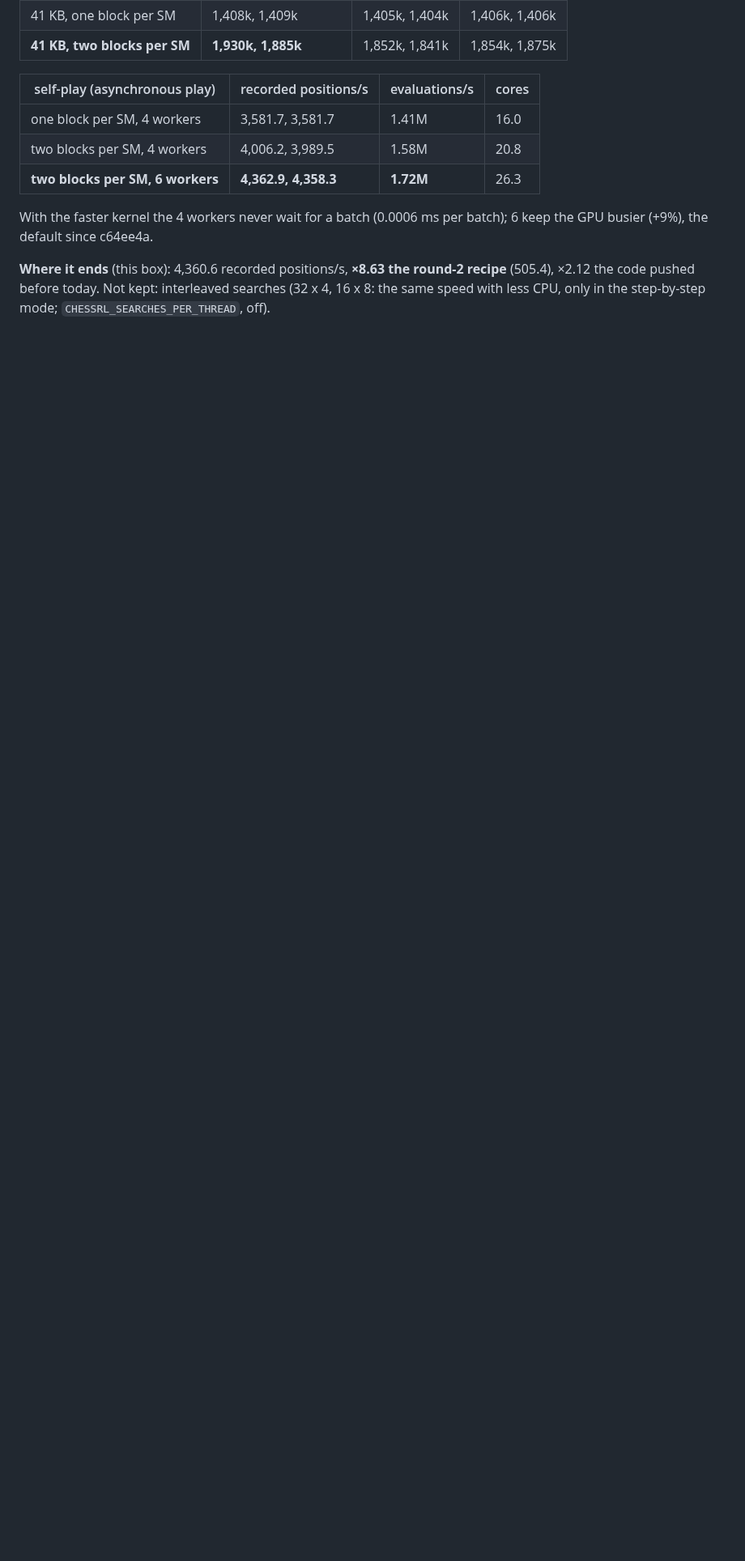
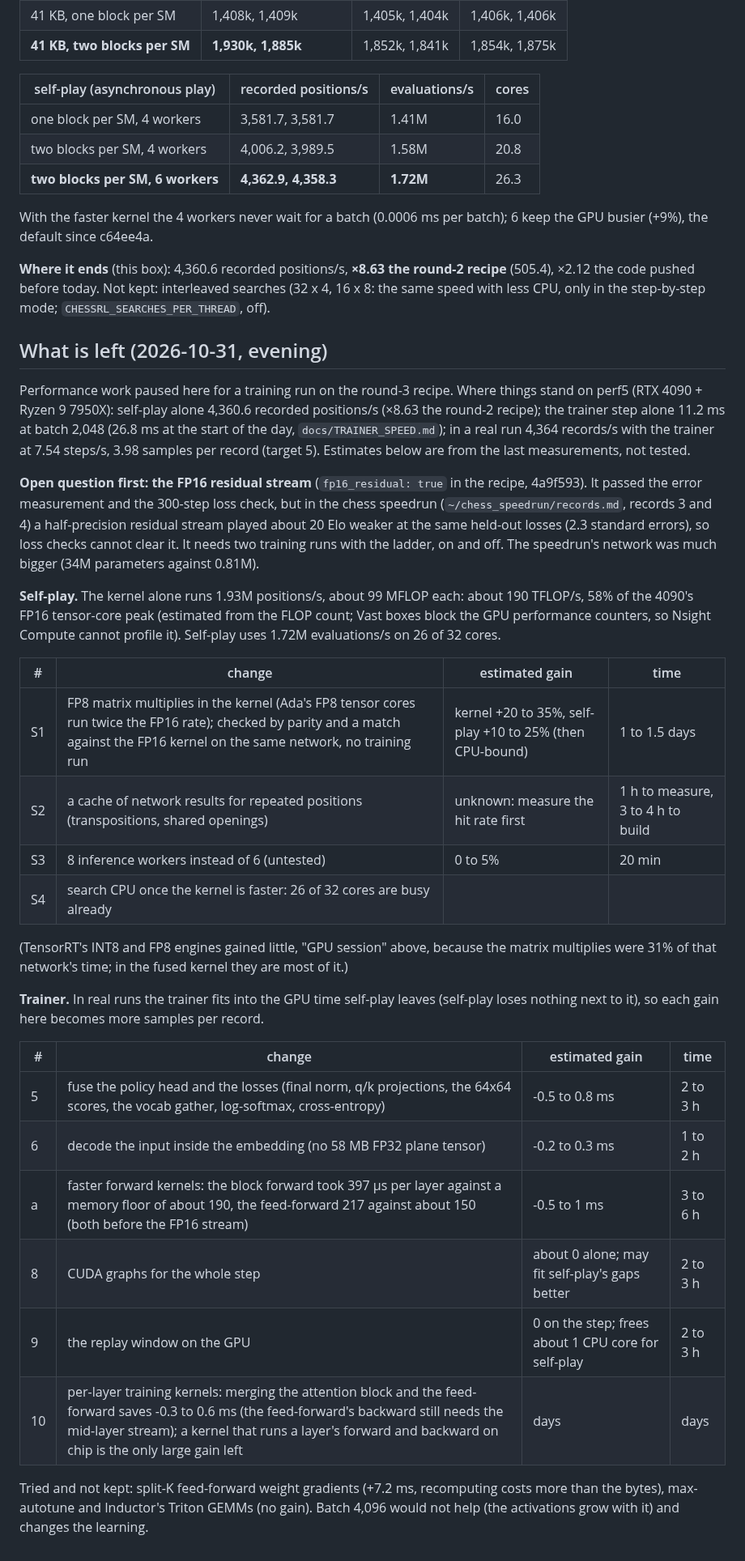
Before and after one commit to maxlegrec1/ChessRL, a Markdown page: docs/PERF.md, the part around the change. Shown at 81% size. GitHub-like rendering; blank space fills up the shorter version.

Commit message:
PERF.md: what is left (self-play and trainer), and the FP16 stream's open question
Co-Authored-By: Claude Opus 5.5 <noreply@anthropic.com>

```diff
--- a/docs/PERF.md
+++ b/docs/PERF.md
@@ -613,3 +613,49 @@ busier (+9%), the default since c64ee4a.
 **Where it ends** (this box): 4,360.6 recorded positions/s, **×8.63 the round-2 recipe** (505.4),
 ×2.12 the code pushed before today. Not kept: interleaved searches (32 x 4, 16 x 8: the same speed
 with less CPU, only in the step-by-step mode; `CHESSRL_SEARCHES_PER_THREAD`, off).
+
+## What is left (2026-10-31, evening)
+
+Performance work paused here for a training run on the round-3 recipe. Where things stand on
+perf5 (RTX 4090 + Ryzen 9 7950X): self-play alone 4,360.6 recorded positions/s (×8.63 the round-2
+recipe); the trainer step alone 11.2 ms at batch 2,048 (26.8 ms at the start of the day,
+`docs/TRAINER_SPEED.md`); in a real run 4,364 records/s with the trainer at 7.54 steps/s, 3.98
+samples per record (target 5). Estimates below are from the last measurements, not tested.
+
+**Open question first: the FP16 residual stream** (`fp16_residual: true` in the recipe, 4a9f593).
+It passed the error measurement and the 300-step loss check, but in the chess speedrun
+(`~/chess_speedrun/records.md`, records 3 and 4) a half-precision residual stream played about 20
+Elo weaker at the same held-out losses (2.3 standard errors), so loss checks cannot clear it. It
+needs two training runs with the ladder, on and off. The speedrun's network was much bigger (34M
+parameters against 0.81M).
+
+**Self-play.** The kernel alone runs 1.93M positions/s, about 99 MFLOP each: about 190 TFLOP/s,
+58% of the 4090's FP16 tensor-core peak (estimated from the FLOP count; Vast boxes block the GPU
+performance counters, so Nsight Compute cannot profile it). Self-play uses 1.72M evaluations/s on
+26 of 32 cores.
+
+| # | change | estimated gain | time |
+|---|---|---|---|
+| S1 | FP8 matrix multiplies in the kernel (Ada's FP8 tensor cores run twice the FP16 rate); checked by parity and a match against the FP16 kernel on the same network, no training run | kernel +20 to 35%, self-play +10 to 25% (then CPU-bound) | 1 to 1.5 days |
+| S2 | a cache of network results for repeated positions (transpositions, shared openings) | unknown: measure the hit rate first | 1 h to measure, 3 to 4 h to build |
+| S3 | 8 inference workers instead of 6 (untested) | 0 to 5% | 20 min |
+| S4 | search CPU once the kernel is faster: 26 of 32 cores are busy already | | |
+
+(TensorRT's INT8 and FP8 engines gained little, "GPU session" above, because the matrix
+multiplies were 31% of that network's time; in the fused kernel they are most of it.)
+
+**Trainer.** In real runs the trainer fits into the GPU time self-play leaves (self-play loses
+nothing next to it), so each gain here becomes more samples per record.
+
+| # | change | estimated gain | time |
+|---|---|---|---|
+| 5 | fuse the policy head and the losses (final norm, q/k projections, the 64x64 scores, the vocab gather, log-softmax, cross-entropy) | -0.5 to 0.8 ms | 2 to 3 h |
+| 6 | decode the input inside the embedding (no 58 MB FP32 plane tensor) | -0.2 to 0.3 ms | 1 to 2 h |
+| a | faster forward kernels: the block forward took 397 µs per layer against a memory floor of about 190, the feed-forward 217 against about 150 (both before the FP16 stream) | -0.5 to 1 ms | 3 to 6 h |
+| 8 | CUDA graphs for the whole step | about 0 alone; may fit self-play's gaps better | 2 to 3 h |
+| 9 | the replay window on the GPU | 0 on the step; frees about 1 CPU core for self-play | 2 to 3 h |
+| 10 | per-layer training kernels: merging the attention block and the feed-forward saves -0.3 to 0.6 ms (the feed-forward's backward still needs the mid-layer stream); a kernel that runs a layer's forward and backward on chip is the only large gain left | days | days |
+
+Tried and not kept: split-K feed-forward weight gradients (+7.2 ms, recomputing costs more than
+the bytes), max-autotune and Inductor's Triton GEMMs (no gain). Batch 4,096 would not help (the
+activations grow with it) and changes the learning.
```
